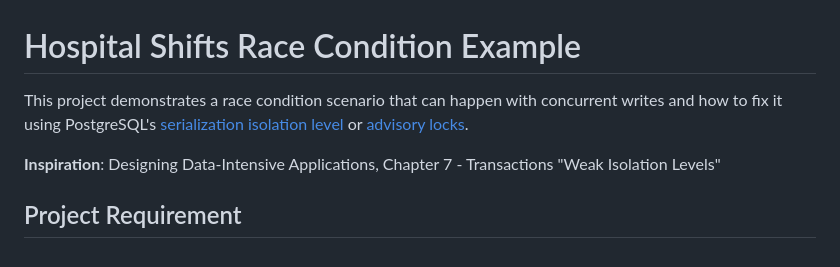
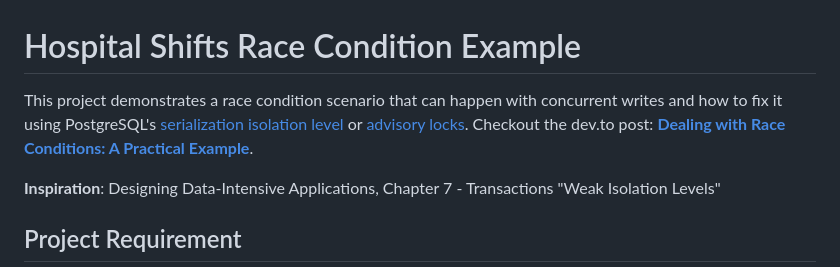
Before and after one commit to iamseki/dev-to, a Markdown page: apps/hospital-shifts/README.md, the part around the change. Drawn GitHub-style.

Commit message:
chore: linking race condition dev.to post

```diff
--- a/apps/hospital-shifts/README.md
+++ b/apps/hospital-shifts/README.md
@@ -1,6 +1,6 @@
 # Hospital Shifts Race Condition Example
 
-This project demonstrates a race condition scenario that can happen with concurrent writes and how to fix it using PostgreSQL's [serialization isolation level](https://www.postgresql.org/docs/current/transaction-iso.html#XACT-SERIALIZABLE) or [advisory locks](https://www.postgresql.org/docs/current/explicit-locking.html#ADVISORY-LOCKS).
+This project demonstrates a race condition scenario that can happen with concurrent writes and how to fix it using PostgreSQL's [serialization isolation level](https://www.postgresql.org/docs/current/transaction-iso.html#XACT-SERIALIZABLE) or [advisory locks](https://www.postgresql.org/docs/current/explicit-locking.html#ADVISORY-LOCKS). Checkout the dev.to post: **[Dealing with Race Conditions: A Practical Example](https://dev.to/chseki/dealing-with-race-conditions-a-practical-example-1mhg)**.
 
 **Inspiration**: Designing Data-Intensive Applications, Chapter 7 - Transactions "Weak Isolation Levels"
 
```
Also changed, not shown: 1 other file.
